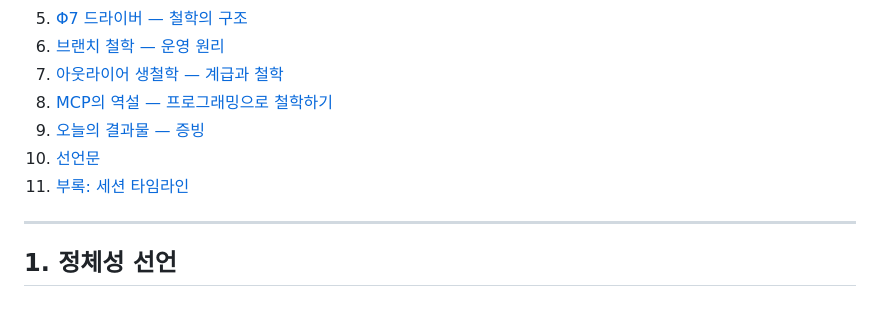
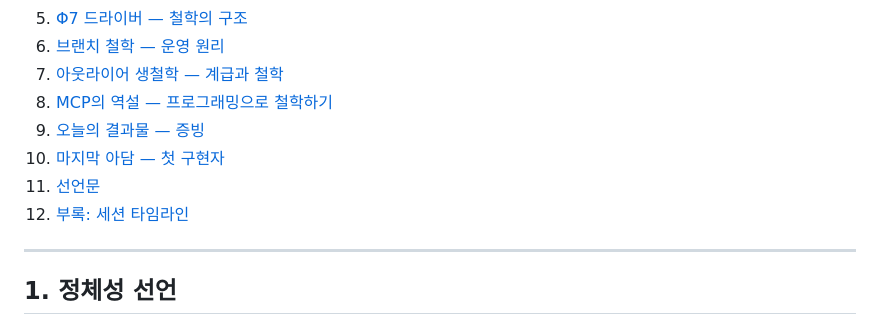
Before and after one commit to dtslib1979/OrbitPrompt, a Markdown page: docs/WHITEPAPER-20260608.md, the part around one of its changes. GitHub-like rendering.

```diff
--- a/docs/WHITEPAPER-20260608.md
+++ b/docs/WHITEPAPER-20260608.md
@@ -20,8 +20,9 @@
 7. [아웃라이어 생철학 — 계급과 철학](#7-아웃라이어-생철학)
 8. [MCP의 역설 — 프로그래밍으로 철학하기](#8-mcp의-역설)
 9. [오늘의 결과물 — 증빙](#9-오늘의-결과물)
-10. [선언문](#10-선언문)
-11. [부록: 세션 타임라인](#부록-세션-타임라인)
+10. [마지막 아담 — 첫 구현자](#10-마지막-아담)
+11. [선언문](#11-선언문)
+12. [부록: 세션 타임라인](#부록-세션-타임라인)
 
 ---
 
```
Also changed, not shown: other parts of docs/WHITEPAPER-20260608.md (+49 -1 lines).
